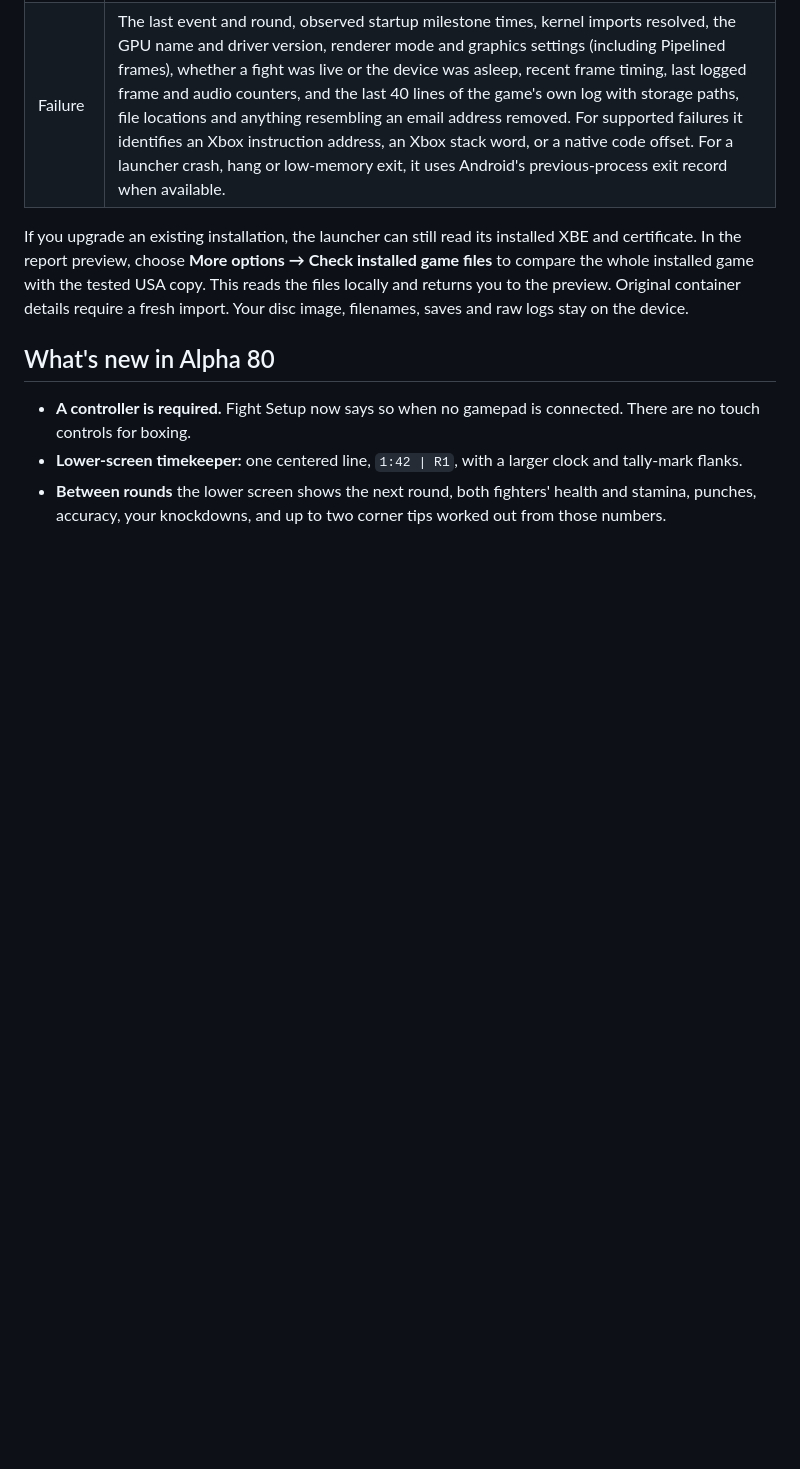
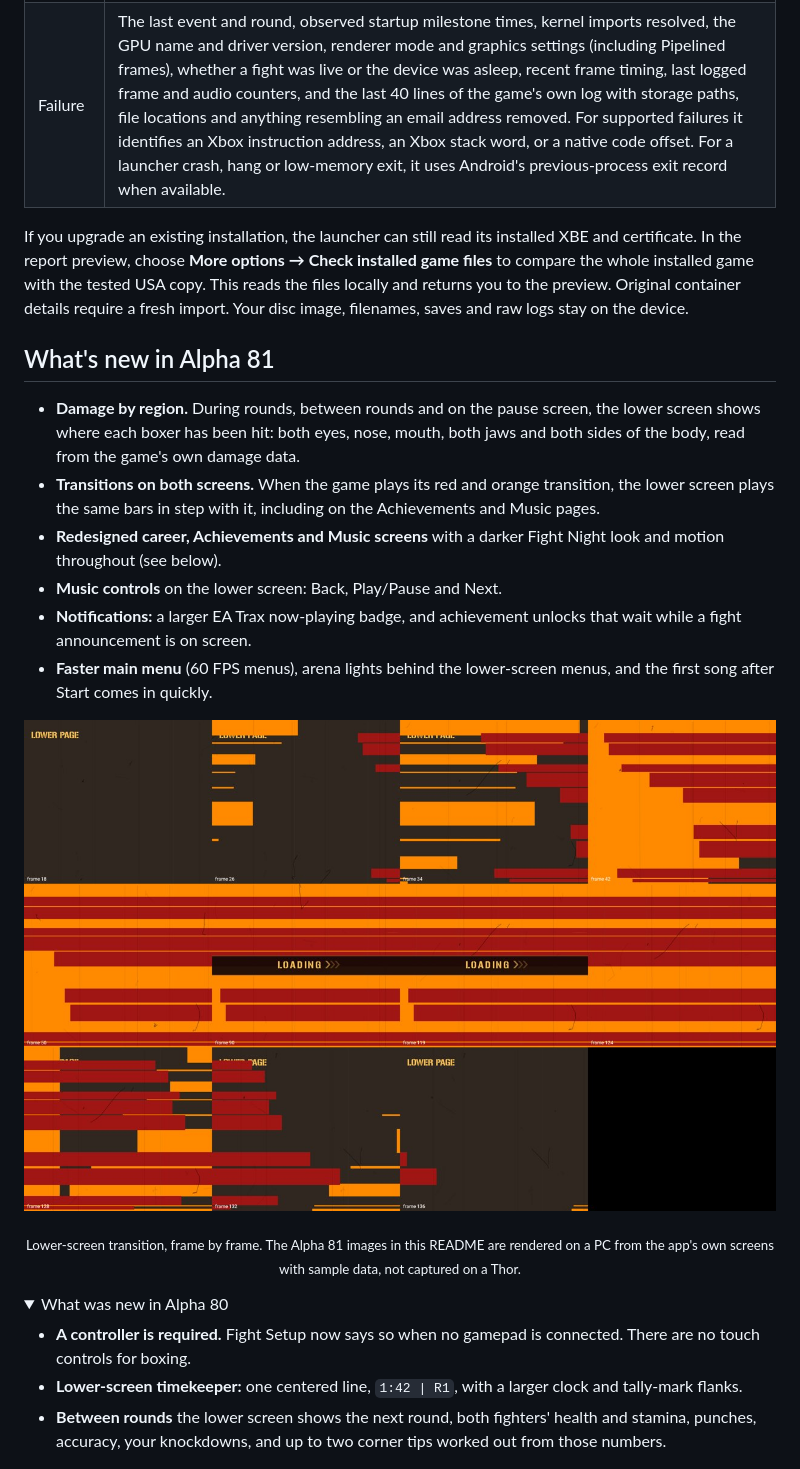
Before and after one commit to Oxide-Shift/FightNight3OGX, a Markdown page: README.md, the part around one of its changes. Rendered like a GitHub page; pictures changed too: docs/screenshots/transition-mirror-81.jpg (added); folded sections open; blank space fills up the shorter version.

```diff
--- a/README.md
+++ b/README.md
@@ -83,7 +83,21 @@ After an import failure or crash, **Copy details** gives you the same diagnostic
 
 If you upgrade an existing installation, the launcher can still read its installed XBE and certificate. In the report preview, choose **More options → Check installed game files** to compare the whole installed game with the tested USA copy. This reads the files locally and returns you to the preview. Original container details require a fresh import. Your disc image, filenames, saves and raw logs stay on the device.
 
-## What's new in Alpha 80
+## What's new in Alpha 81
+
+- **Damage by region.** During rounds, between rounds and on the pause screen, the lower screen shows where each boxer has been hit: both eyes, nose, mouth, both jaws and both sides of the body, read from the game's own damage data.
+- **Transitions on both screens.** When the game plays its red and orange transition, the lower screen plays the same bars in step with it, including on the Achievements and Music pages.
+- **Redesigned career, Achievements and Music screens** with a darker Fight Night look and motion throughout (see below).
+- **Music controls** on the lower screen: Back, Play/Pause and Next.
+- **Notifications:** a larger EA Trax now-playing badge, and achievement unlocks that wait while a fight announcement is on screen.
+- **Faster main menu** (60 FPS menus), arena lights behind the lower-screen menus, and the first song after Start comes in quickly.
+
+<p align="center"><img src="docs/screenshots/transition-mirror-81.jpg" width="760" alt="Nine frames of the lower screen during a transition: red and orange bars close in from both sides, a LOADING plate opens while the top screen loads, then the bars pull away to reveal the next page. Rendered on a PC from the app's own drawing code with the transition from a retail disc."></p>
+
+<p align="center"><sub>Lower-screen transition, frame by frame. The Alpha 81 images in this README are rendered on a PC from the app's own screens with sample data, not captured on a Thor.</sub></p>
+
+<details>
+<summary>What was new in Alpha 80</summary>
 
 - **A controller is required.** Fight Setup now says so when no gamepad is connected. There are no touch controls for boxing.
 - **Lower-screen timekeeper:** one centered line, `1:42 | R1`, with a larger clock and tally-mark flanks.
```
Also changed, not shown: other parts of README.md (+14 -24 lines), docs/screenshots/career-lower-81.jpg (added), docs/screenshots/menus-lower-81.jpg (added), docs/screenshots/menus-top-81.jpg (added).
